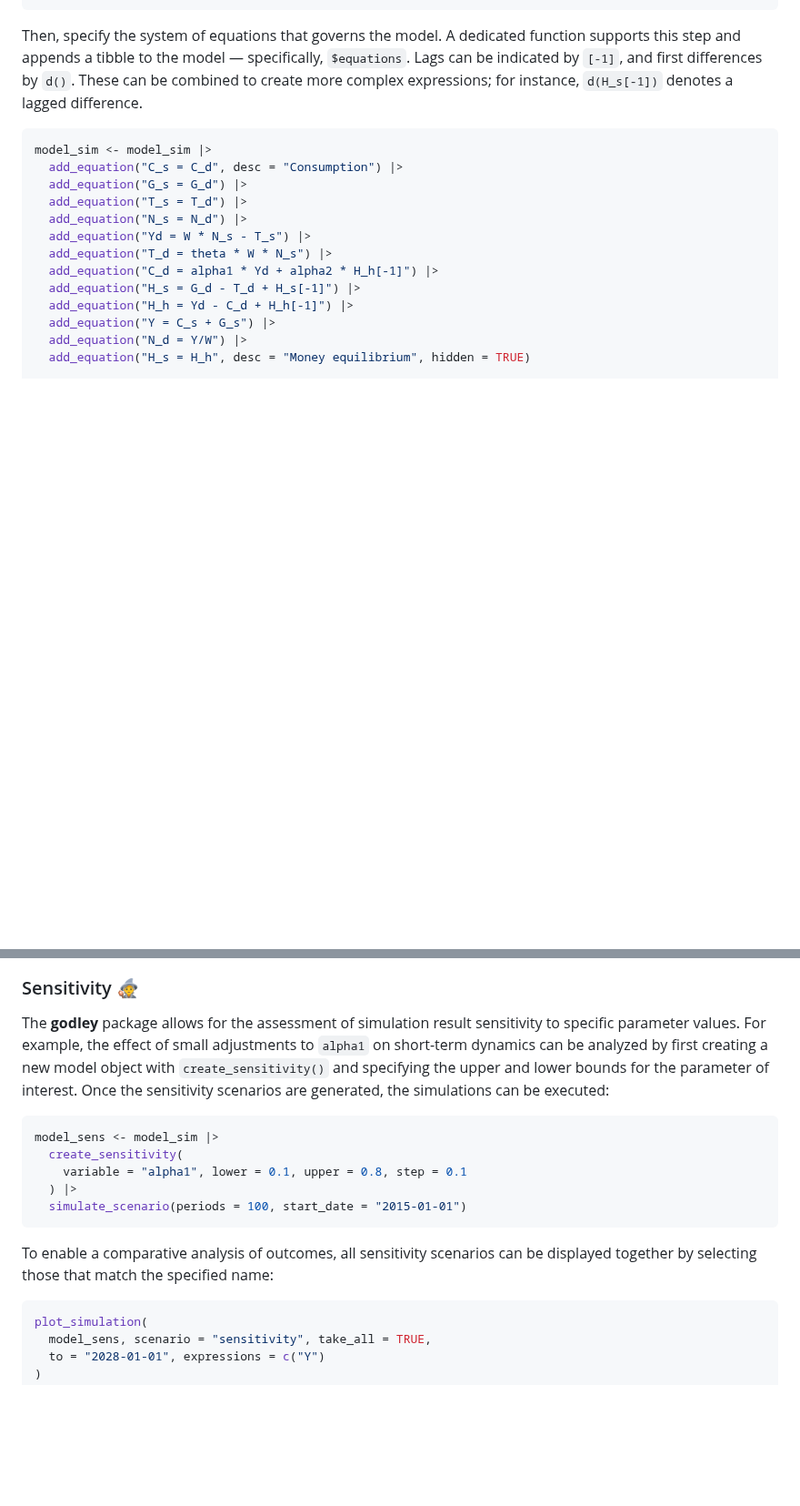
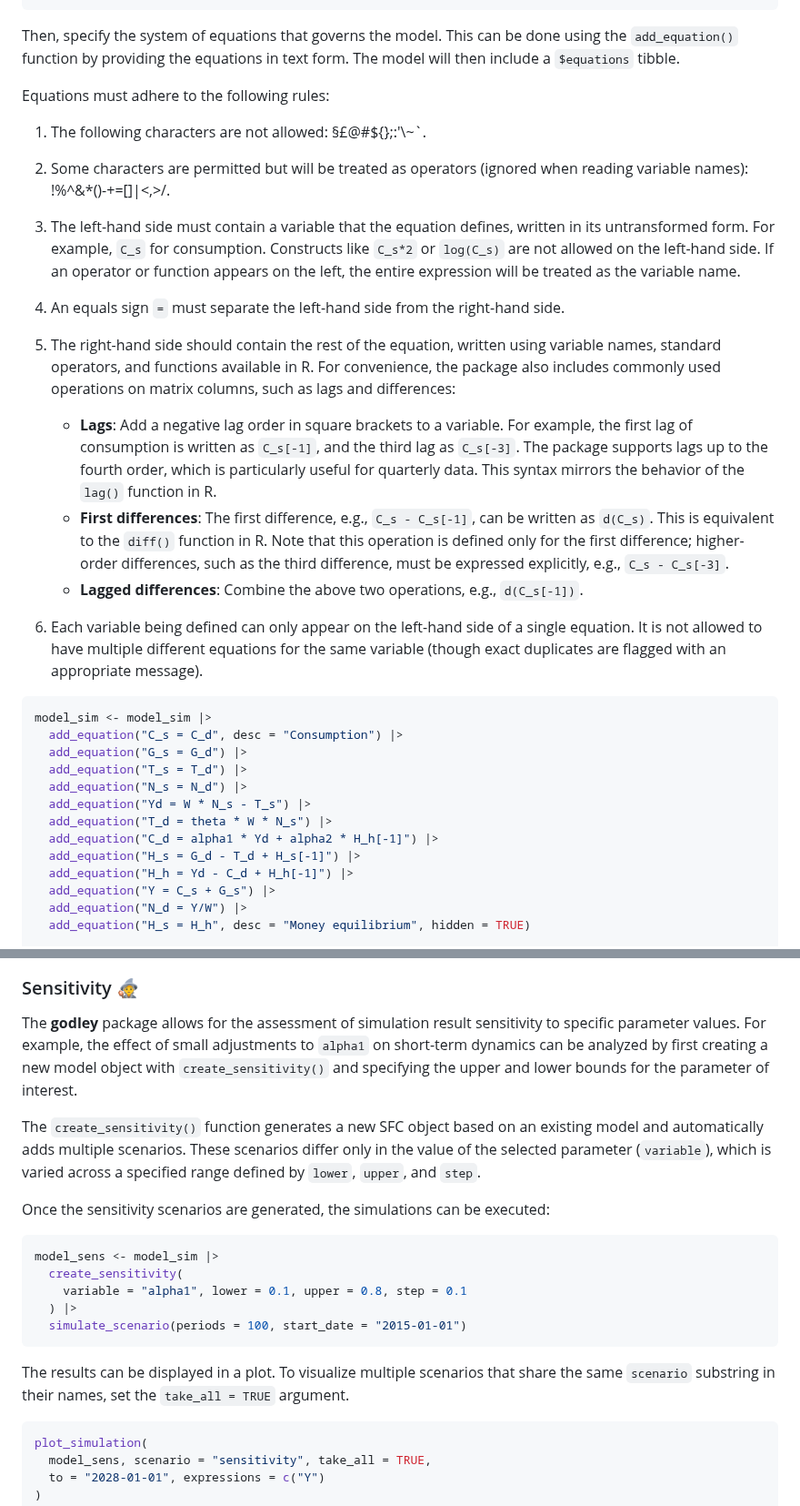
Before and after one commit to gamrot/godley, a Markdown page: README.md, 2 parts joined by grey strips. Shown at 91% size. Rendered like a GitHub page; blank space fills up the shorter version.

````diff
--- a/README.md
+++ b/README.md
@@ -76,7 +79,20 @@ model_sim$variables
 ## 16 W      1         Wage rate
 ```
 
-Then, specify the system of equations that governs the model. A dedicated function supports this step and appends a tibble to the model — specifically,  `$equations`. Lags can be indicated by `[-1]`, and first differences by `d()`. These can be combined to create more complex expressions; for instance, `d(H_s[-1])` denotes a lagged difference.
+Then, specify the system of equations that governs the model. This can be done using the `add_equation()` function by providing the equations in text form. The model will then include a `$equations` tibble.
+
+Equations must adhere to the following rules:
+
+1. The following characters are not allowed: §£\@#${};:'\\~\`.
+2. Some characters are permitted but will be treated as operators (ignored when reading variable names): !%^&*()-+=[]|<,>/.
+3. The left-hand side must contain a variable that the equation defines, written in its untransformed form. For example, `C_s` for consumption. Constructs like `C_s*2` or `log(C_s)` are not allowed on the left-hand side. If an operator or function appears on the left, the entire expression will be treated as the variable name.
+4. An equals sign `=` must separate the left-hand side from the right-hand side.
+5. The right-hand side should contain the rest of the equation, written using variable names, standard operators, and functions available in R. For convenience, the package also includes commonly used operations on matrix columns, such as lags and differences:
+    * **Lags**: Add a negative lag order in square brackets to a variable. For example, the first lag of consumption is written as `C_s[-1]`, and the third lag as `C_s[-3]`. The package supports lags up to the fourth order, which is particularly useful for quarterly data. This syntax mirrors the behavior of the `lag()` function in R.
+    * **First differences**: The first difference, e.g., `C_s - C_s[-1]`, can be written as `d(C_s)`. This is equivalent to the `diff()` function in R. Note that this operation is defined only for the first difference; higher-order differences, such as the third difference, must be expressed explicitly, e.g., `C_s - C_s[-3]`.
+    * **Lagged differences**: Combine the above two operations, e.g., `d(C_s[-1])`.
+
+6. Each variable being defined can only appear on the left-hand side of a single equation. It is not allowed to have multiple different equations for the same variable (though exact duplicates are flagged with an appropriate message).
 
 ``` r
 model_sim <- model_sim |>
@@ -228,7 +268,11 @@ plot_simulation(
 
 ### Sensitivity 🧙
 
-The **godley** package allows for the assessment of simulation result sensitivity to specific parameter values. For example, the effect of small adjustments to `alpha1` on short-term dynamics can be analyzed by first creating a new model object with `create_sensitivity()` and specifying the upper and lower bounds for the parameter of interest. Once the sensitivity scenarios are generated, the simulations can be executed:
+The **godley** package allows for the assessment of simulation result sensitivity to specific parameter values. For example, the effect of small adjustments to `alpha1` on short-term dynamics can be analyzed by first creating a new model object with `create_sensitivity()` and specifying the upper and lower bounds for the parameter of interest.
+
+The `create_sensitivity()` function generates a new SFC object based on an existing model and automatically adds multiple scenarios. These scenarios differ only in the value of the selected parameter (`variable`), which is varied across a specified range defined by `lower`, `upper`, and `step`.
+
+Once the sensitivity scenarios are generated, the simulations can be executed:
 
 ``` r
 model_sens <- model_sim |>
@@ -238,7 +282,7 @@ model_sens <- model_sim |>
   simulate_scenario(periods = 100, start_date = "2015-01-01")
 ```
 
-To enable a comparative analysis of outcomes, all sensitivity scenarios can be displayed together by selecting those that match the specified name:
+The results can be displayed in a plot. To visualize multiple scenarios that share the same `scenario` substring in their names, set the `take_all = TRUE` argument.
 
 ``` r
 plot_simulation(
````
Also changed, not shown: other parts of README.md (+40 -13 lines).
